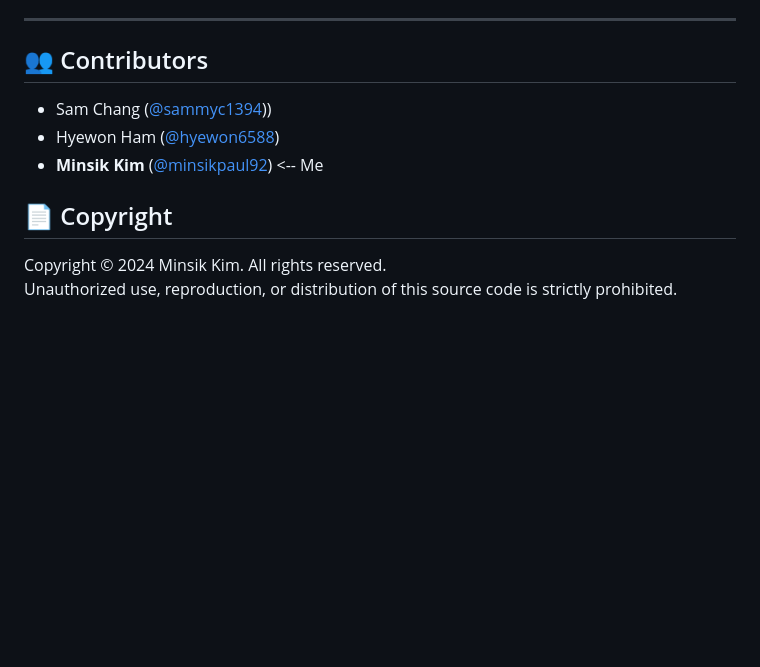
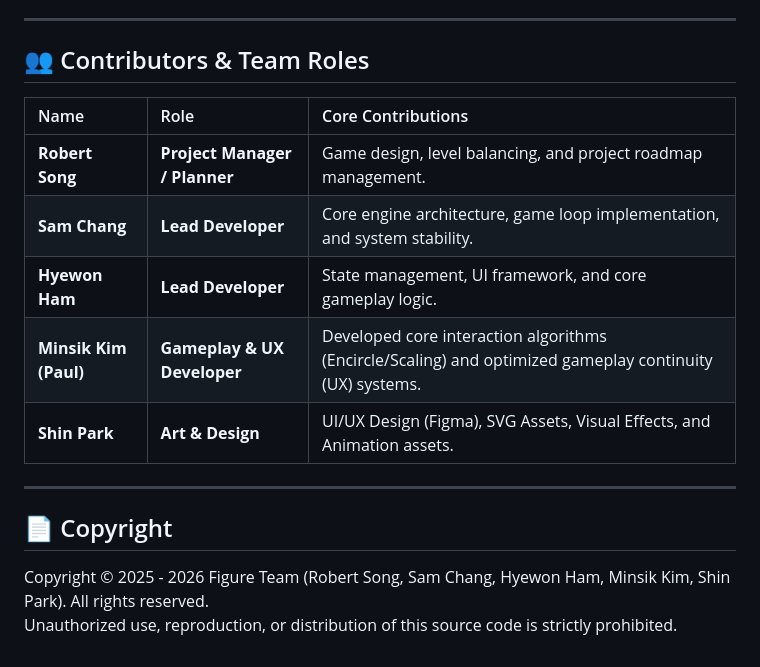
Before and after one commit to sammyc1394/figureOut, a Markdown page: README.md, the part around the change. GitHub-like rendering; blank space fills up the shorter version.

Commit message:
Update contributors section and copyright year

```diff
--- a/README.md
+++ b/README.md
@@ -57,12 +57,18 @@ Leveraging Flame's `Component` system, I designed the project with highly reusab
 
 ---
 
-## 👥 Contributors
+## 👥 Contributors & Team Roles
 
-* Sam Chang ([@sammyc1394](https://github.com/sammyc1394)))
-* Hyewon Ham ([@hyewon6588](https://github.com/hyewon6588))
-* **Minsik Kim** ([@minsikpaul92](https://github.com/minsikpaul92)) <-- Me
+| Name | Role | Core Contributions |
+| :--- | :--- | :--- |
+| **Robert Song** | **Project Manager / Planner** | Game design, level balancing, and project roadmap management. |
+| **Sam Chang** | **Lead Developer** | Core engine architecture, game loop implementation, and system stability. |
+| **Hyewon Ham** | **Lead Developer** | State management, UI framework, and core gameplay logic. |
+| **Minsik Kim (Paul)** | **Gameplay & UX Developer** | Developed core interaction algorithms (Encircle/Scaling) and optimized gameplay continuity (UX) systems. |
+| **Shin Park** | **Art & Design** | UI/UX Design (Figma), SVG Assets, Visual Effects, and Animation assets. |
+
+---
 
 ## 📄 Copyright
-Copyright © 2024 Minsik Kim. All rights reserved.
+Copyright © 2025 - 2026 Figure Team (Robert Song, Sam Chang, Hyewon Ham, Minsik Kim, Shin Park). All rights reserved.
 Unauthorized use, reproduction, or distribution of this source code is strictly prohibited.
```
